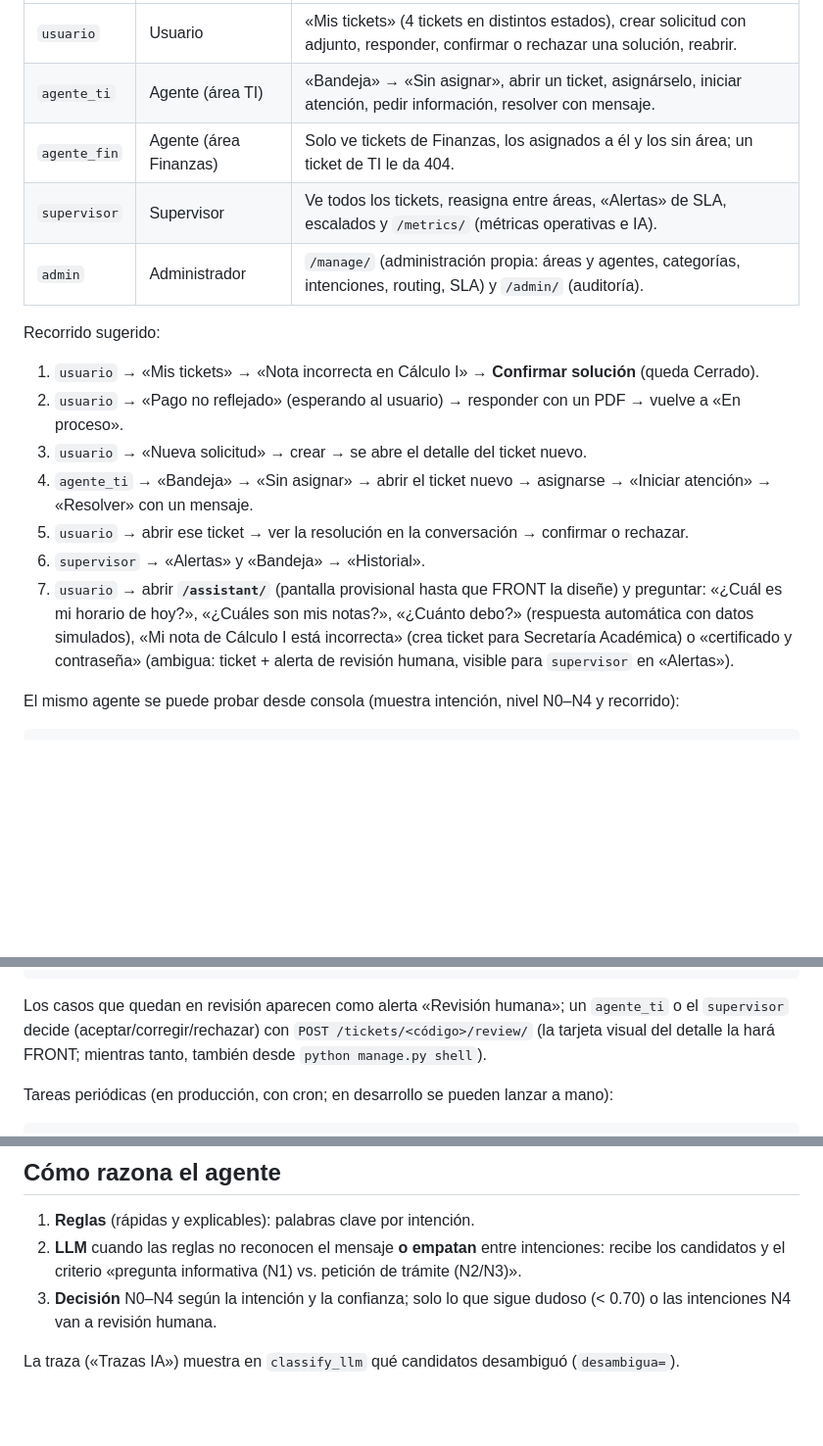
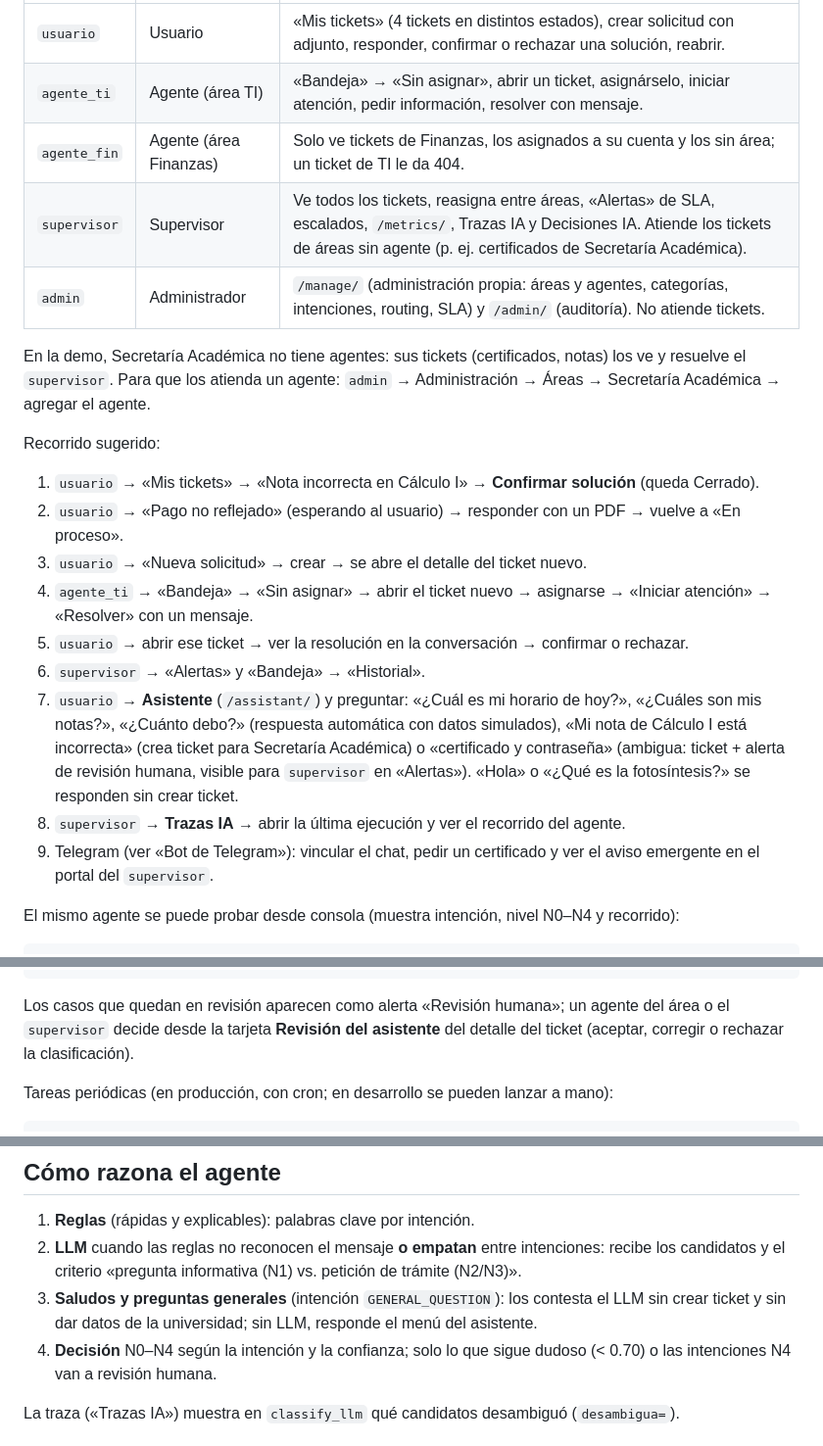
Before and after one commit to ChrissJunta/ProductoFinalM4, a Markdown page: README.md, 3 parts joined by grey strips. Shown at 98% size. Drawn GitHub-style; blank space fills up the shorter version.

````diff
--- a/README.md
+++ b/README.md
@@ -99,9 +115,13 @@ se imprime una sola vez (si se pierde: `python manage.py seed_demo --rotate`):
 |---|---|---|
 | `usuario` | Usuario | «Mis tickets» (4 tickets en distintos estados), crear solicitud con adjunto, responder, confirmar o rechazar una solución, reabrir. |
 | `agente_ti` | Agente (área TI) | «Bandeja» → «Sin asignar», abrir un ticket, asignárselo, iniciar atención, pedir información, resolver con mensaje. |
-| `agente_fin` | Agente (área Finanzas) | Solo ve tickets de Finanzas, los asignados a él y los sin área; un ticket de TI le da 404. |
-| `supervisor` | Supervisor | Ve todos los tickets, reasigna entre áreas, «Alertas» de SLA, escalados y `/metrics/` (métricas operativas e IA). |
-| `admin` | Administrador | `/manage/` (administración propia: áreas y agentes, categorías, intenciones, routing, SLA) y `/admin/` (auditoría). |
+| `agente_fin` | Agente (área Finanzas) | Solo ve tickets de Finanzas, los asignados a su cuenta y los sin área; un ticket de TI le da 404. |
+| `supervisor` | Supervisor | Ve todos los tickets, reasigna entre áreas, «Alertas» de SLA, escalados, `/metrics/`, Trazas IA y Decisiones IA. Atiende los tickets de áreas sin agente (p. ej. certificados de Secretaría Académica). |
+| `admin` | Administrador | `/manage/` (administración propia: áreas y agentes, categorías, intenciones, routing, SLA) y `/admin/` (auditoría). No atiende tickets. |
+
+En la demo, Secretaría Académica no tiene agentes: sus tickets (certificados, notas) los ve y
+resuelve el `supervisor`. Para que los atienda un agente: `admin` → Administración → Áreas →
+Secretaría Académica → agregar el agente.
 
 Recorrido sugerido:
 1. `usuario` → «Mis tickets» → «Nota incorrecta en Cálculo I» → **Confirmar solución** (queda Cerrado).
@@ -110,10 +130,14 @@ Recorrido sugerido:
 4. `agente_ti` → «Bandeja» → «Sin asignar» → abrir el ticket nuevo → asignarse → «Iniciar atención» → «Resolver» con un mensaje.
 5. `usuario` → abrir ese ticket → ver la resolución en la conversación → confirmar o rechazar.
 6. `supervisor` → «Alertas» y «Bandeja» → «Historial».
-7. `usuario` → abrir **`/assistant/`** (pantalla provisional hasta que FRONT la diseñe) y preguntar:
+7. `usuario` → **Asistente** (`/assistant/`) y preguntar:
    «¿Cuál es mi horario de hoy?», «¿Cuáles son mis notas?», «¿Cuánto debo?» (respuesta automática con datos simulados),
    «Mi nota de Cálculo I está incorrecta» (crea ticket para Secretaría Académica) o «certificado y contraseña»
    (ambigua: ticket + alerta de revisión humana, visible para `supervisor` en «Alertas»).
+   «Hola» o «¿Qué es la fotosíntesis?» se responden sin crear ticket.
+8. `supervisor` → **Trazas IA** → abrir la última ejecución y ver el recorrido del agente.
+9. Telegram (ver «Bot de Telegram»): vincular el chat, pedir un certificado y ver el aviso
+   emergente en el portal del `supervisor`.
 
 El mismo agente se puede probar desde consola (muestra intención, nivel N0–N4 y recorrido):
 
@@ -135,9 +159,9 @@ python manage.py ask usuario "algo raro #fallo-llm"                  # LLM caíd
 python manage.py evaluate_intents                                    # accuracy y macro F1 del clasificador
 ```
 
-Los casos que quedan en revisión aparecen como alerta «Revisión humana»; un `agente_ti` o el
-`supervisor` decide (aceptar/corregir/rechazar) con `POST /tickets/<código>/review/` (la tarjeta
-visual del detalle la hará FRONT; mientras tanto, también desde `python manage.py shell`).
+Los casos que quedan en revisión aparecen como alerta «Revisión humana»; un agente del área o
+el `supervisor` decide desde la tarjeta **Revisión del asistente** del detalle del ticket
+(aceptar, corregir o rechazar la clasificación).
 
 Tareas periódicas (en producción, con cron; en desarrollo se pueden lanzar a mano):
 
@@ -255,7 +279,9 @@ respuesta (puede traer notas o deudas): solo su longitud.
 1. **Reglas** (rápidas y explicables): palabras clave por intención.
 2. **LLM** cuando las reglas no reconocen el mensaje **o empatan** entre intenciones: recibe los
    candidatos y el criterio «pregunta informativa (N1) vs. petición de trámite (N2/N3)».
-3. **Decisión** N0–N4 según la intención y la confianza; solo lo que sigue dudoso (< 0.70) o
+3. **Saludos y preguntas generales** (intención `GENERAL_QUESTION`): los contesta el LLM sin
+   crear ticket y sin dar datos de la universidad; sin LLM, responde el menú del asistente.
+4. **Decisión** N0–N4 según la intención y la confianza; solo lo que sigue dudoso (< 0.70) o
    las intenciones N4 van a revisión humana.
 
 La traza («Trazas IA») muestra en `classify_llm` qué candidatos desambiguó (`desambigua=`).
````
Also changed, not shown: other parts of README.md (+19 -3 lines).
